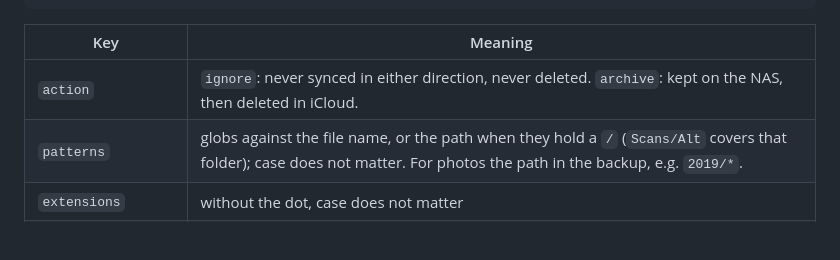
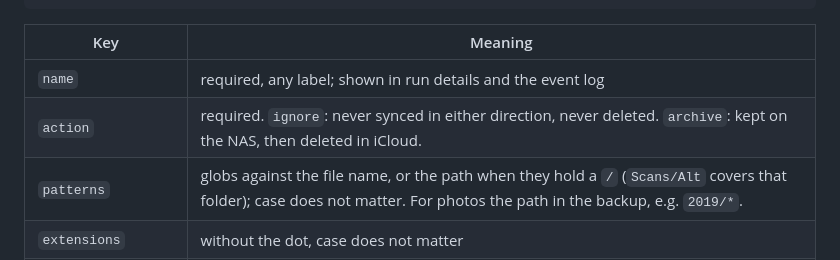
Before and after one commit to sebiweise/homeward, a Markdown page: docs/user-guide.md, the part around the change. GitHub-like rendering; blank space fills up the shorter version.

Commit message:
User guide: name and action are required rule keys
Claude-Session: https://claude.ai/code/session_01WApp38LV2xP6XEF8jDz27o

```diff
--- a/docs/user-guide.md
+++ b/docs/user-guide.md
@@ -260,7 +260,8 @@ preview = false   # true (the default) only reports what would be archived
 
 | Key | Meaning |
 | --- | --- |
-| `action` | `ignore`: never synced in either direction, never deleted. `archive`: kept on the NAS, then deleted in iCloud. |
+| `name` | required, any label; shown in run details and the event log |
+| `action` | required. `ignore`: never synced in either direction, never deleted. `archive`: kept on the NAS, then deleted in iCloud. |
 | `patterns` | globs against the file name, or the path when they hold a `/` (`Scans/Alt` covers that folder); case does not matter. For photos the path in the backup, e.g. `2019/*`. |
 | `extensions` | without the dot, case does not matter |
 | `min_size`, `max_size` | e.g. `"500MB"`, `"2GB"` (binary units) |
```
